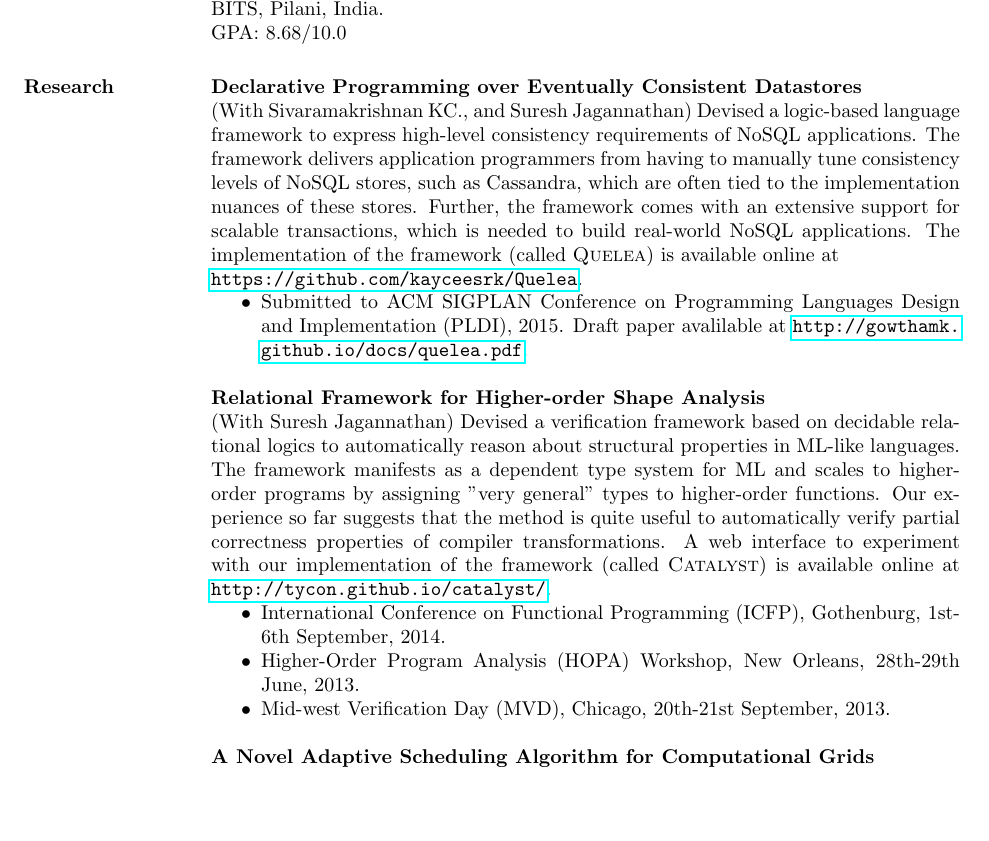
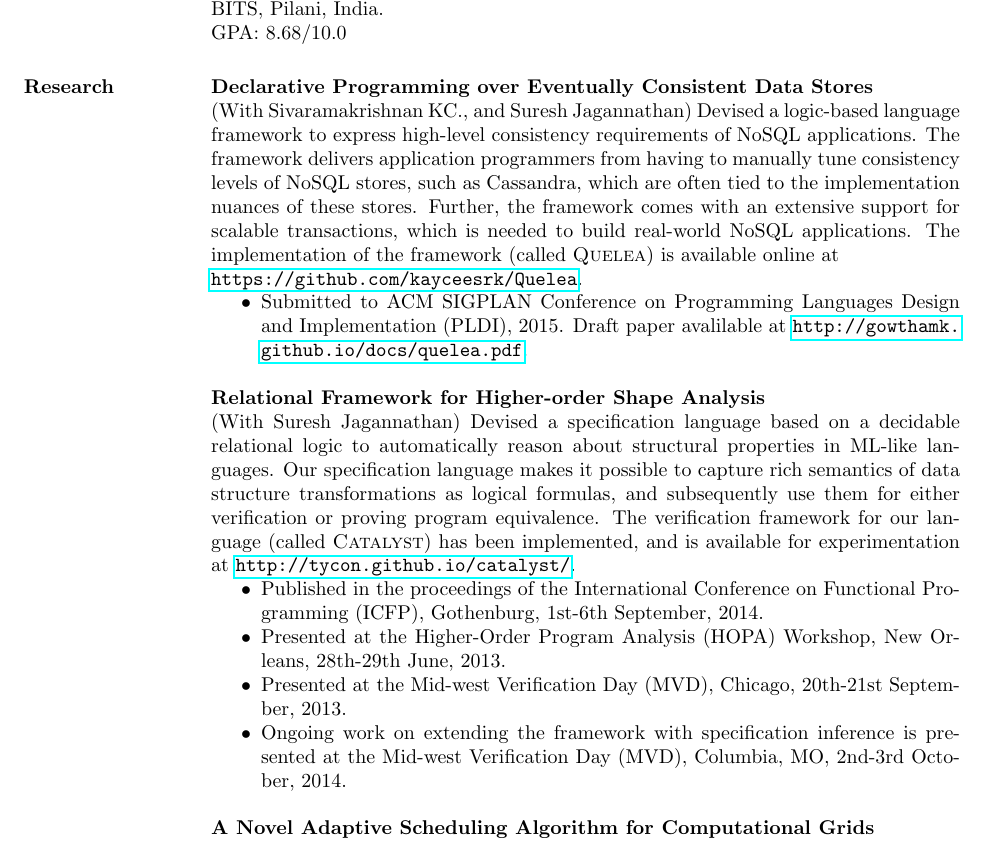
Before and after one commit to gowthamk/gowthamk.github.io, a LaTeX CV (docs/cv/res2.tex): part of page 1 of 2, cut so that both start at the same text, the shorter picture padded with empty space. The pictures show the PDF file docs/cv.pdf that the author committed with the source.

Commit message:
Updated CV.

```diff
--- a/docs/cv/res2.tex
+++ b/docs/cv/res2.tex
@@ -34,7 +34,7 @@ GPA: 8.68/10.0
 
 
 \section{Research}
- {\bf Declarative Programming over Eventually Consistent Datastores} \\
+ {\bf Declarative Programming over Eventually Consistent Data Stores} \\
  (With Sivaramakrishnan KC., and Suresh Jagannathan) Devised a
  logic-based language framework to express high-level consistency
  requirements of NoSQL applications. The framework delivers
@@ -53,23 +53,25 @@ GPA: 8.68/10.0
 
 
  {\bf Relational Framework for Higher-order Shape Analysis} \\
- (With Suresh Jagannathan) Devised a verification framework based on
- decidable relational logics to automatically reason about structural
- properties in ML-like languages. The framework manifests as a
- dependent type system for ML and scales to higher-order programs by
- assigning "very general" types to higher-order functions. Our
- experience so far suggests that the method is quite useful to
- automatically verify partial correctness properties of compiler
- transformations. A web interface to experiment with our
- implementation of the framework (called {\sc Catalyst}) is available
- online at \url{http://tycon.github.io/catalyst/}.
+ (With Suresh Jagannathan) Devised a specification language based on a
+ decidable relational logic to automatically reason about structural
+ properties in ML-like languages. Our specification language makes it
+ possible to capture rich semantics of data structure transformations
+ as logical formulas, and subsequently use them for either
+ verification or proving program equivalence. The verification
+ framework for our language (called {\sc Catalyst}) has been
+ implemented, and is available for experimentation at
+ \url{http://tycon.github.io/catalyst/}.
  \begin{itemize} \itemsep -2pt  % reduce space
- \item International Conference on Functional Programming (ICFP),
- Gothenburg, 1st-6th September, 2014.
- \item Higher-Order Program Analysis (HOPA) Workshop, New Orleans,
- 28th-29th June, 2013.
- \item Mid-west Verification Day (MVD), Chicago, 20th-21st September,
- 2013.
+ \item Published in the proceedings of the International Conference on
+ Functional Programming (ICFP), Gothenburg, 1st-6th September, 2014.
+ \item Presented at the Higher-Order Program Analysis (HOPA) Workshop,
+ New Orleans, 28th-29th June, 2013.
+ \item Presented at the Mid-west Verification Day (MVD), Chicago,
+ 20th-21st September, 2013.
+ \item Ongoing work on extending the framework with specification
+ inference is presented at the Mid-west Verification Day (MVD),
+ Columbia, MO, 2nd-3rd October, 2014.
  \end{itemize}
 
 {\bf A Novel Adaptive Scheduling Algorithm for Computational Grids}\\
```
Also changed, not shown: docs/cv.pdf, docs/cv/res2.tex (5 more changed lines).
